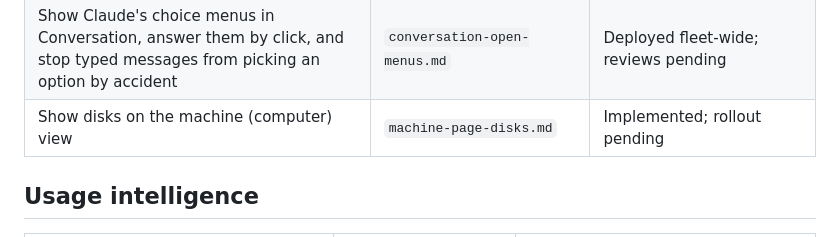
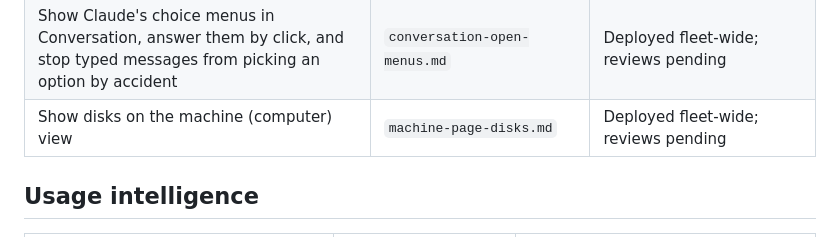
Before and after one commit to ryanmurf/atmux, a Markdown page: features/requests.md, the part around the change. Drawn GitHub-style.

Commit message:
Record the machine-page disks rollout
Co-Authored-By: Claude Opus 5.5 <noreply@anthropic.com>

```diff
--- a/features/requests.md
+++ b/features/requests.md
@@ -29,7 +29,7 @@ implementation record. Status is governed by the gates in [README.md](README.md)
 | Show when each Conversation entry finished and how long ago | `conversation-entry-times.md` | Deployed fleet-wide; reviews pending |
 | Fix launches failing on Midnight with "fork failed: Device not configured" | `launch-pty-slot-race.md` | Deployed fleet-wide with `38682a6`; reviews pending |
 | Show Claude's choice menus in Conversation, answer them by click, and stop typed messages from picking an option by accident | `conversation-open-menus.md` | Deployed fleet-wide; reviews pending |
-| Show disks on the machine (computer) view | `machine-page-disks.md` | Implemented; rollout pending |
+| Show disks on the machine (computer) view | `machine-page-disks.md` | Deployed fleet-wide; reviews pending |
 
 ## Usage intelligence
 
```
Also changed, not shown: features/machine-page-disks.md (added, +82 -0 lines).
